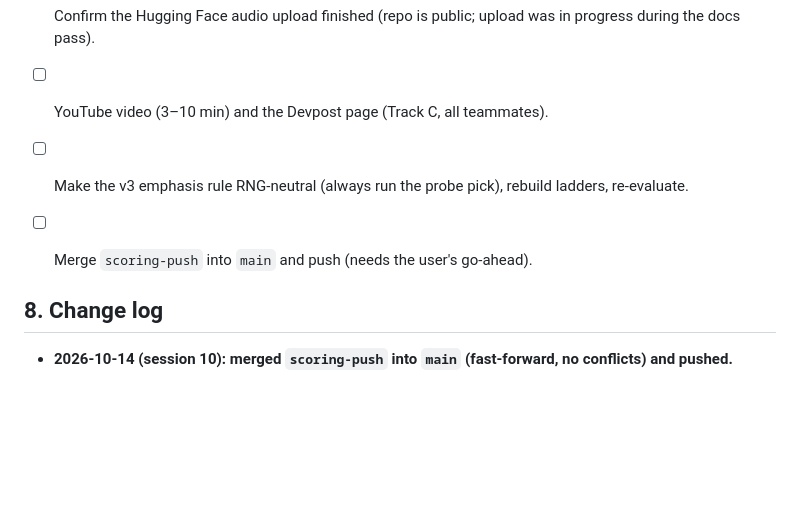
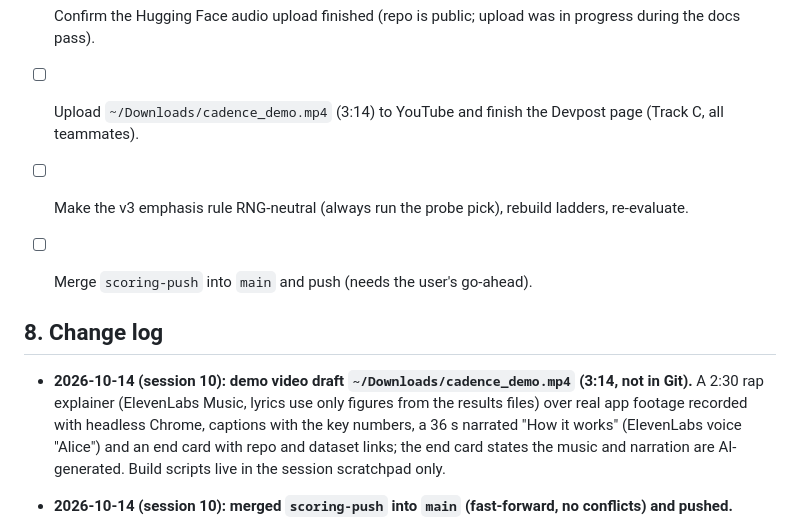
Before and after one commit to kanakamurthyh/Cadence, a Markdown page: project context.md, the part around the change. GitHub-like rendering; blank space fills up the shorter version.

Commit message:
Record demo video draft
Co-Authored-By: Claude Opus 5.5 <noreply@anthropic.com>

```diff
--- a/project context.md
+++ b/project context.md
@@ -295,11 +295,17 @@ memory pressure.
 - [ ] T5: ≥ 2 (ideally 4) teammate takes of "Day of Infamy" plus consent forms.
 - [ ] Confirm by listening whether any T8 (Tagore) reader is Indian-accented.
 - [ ] Confirm the Hugging Face audio upload finished (repo is public; upload was in progress during the docs pass).
-- [ ] YouTube video (3–10 min) and the Devpost page (Track C, all teammates).
+- [ ] Upload `~/Downloads/cadence_demo.mp4` (3:14) to YouTube and finish the Devpost page (Track C, all teammates).
 - [ ] Make the v3 emphasis rule RNG-neutral (always run the probe pick), rebuild ladders, re-evaluate.
 - [ ] Merge `scoring-push` into `main` and push (needs the user's go-ahead).
 
 ## 8. Change log
+
+- **2026-10-14 (session 10): demo video draft `~/Downloads/cadence_demo.mp4` (3:14, not in Git).** A 2:30 rap explainer
+  (ElevenLabs Music, lyrics use only figures from the results files) over real app footage recorded with headless
+  Chrome, captions with the key numbers, a 36 s narrated "How it works" (ElevenLabs voice "Alice") and an end card
+  with repo and dataset links; the end card states the music and narration are AI-generated. Build scripts live
+  in the session scratchpad only.
 
 - **2026-10-14 (session 10): merged `scoring-push` into `main` (fast-forward, no conflicts) and pushed.**
   - Research reports and notes now tracked: `reports/` and `research_notes/` (Indian speech dataset sources;
```
